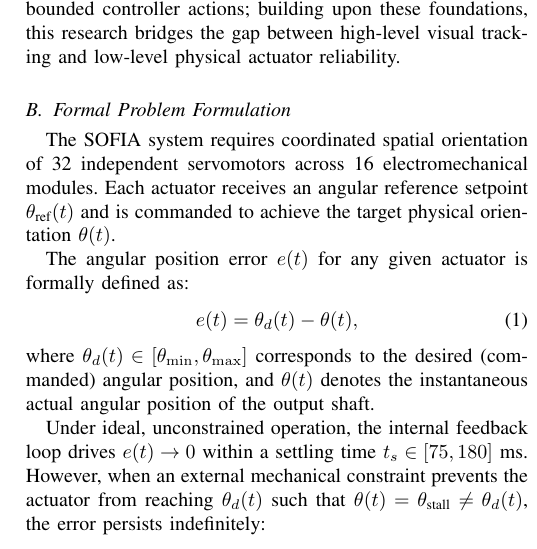
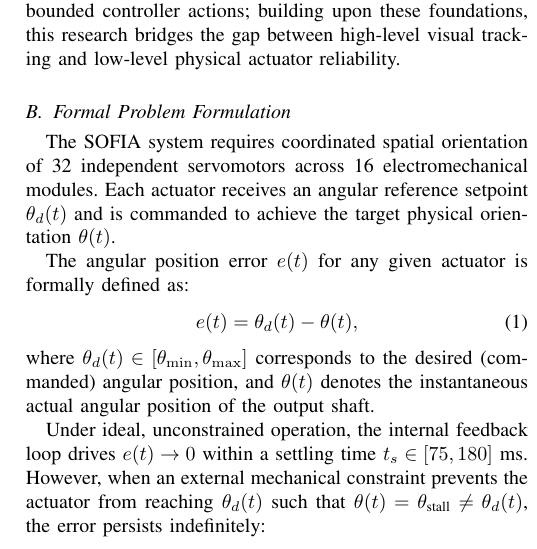
Before and after one commit to PaolaCV14/IOT-SOFIA-2026, a LaTeX paper (paper/plantilla_IEEE_LabDST.tex): part of one column of page 2 of 6, cut so that both start at the same text. Compiled offline with pdfLaTeX; a missing font is replaced by an installed copy or a similar font; a LaTeX package or settings file that is missing is left out.

Commit message:
docs(paper): harmonize reference angle to theta_d and update deliverable zip

```diff
--- a/paper/plantilla_IEEE_LabDST.tex
+++ b/paper/plantilla_IEEE_LabDST.tex
@@ -116,7 +116,7 @@ In modular and reconfigurable robotics, Seo \textit{et al.}~\cite{seo2019modular
 \subsection{Formal Problem Formulation}
 \label{sec:problem_formulation}
 
-The SOFIA system requires coordinated spatial orientation of 32 independent servomotors across 16 electromechanical modules. Each actuator receives an angular reference setpoint $\theta_{\text{ref}}(t)$ and is commanded to achieve the target physical orientation $\theta(t)$.
+The SOFIA system requires coordinated spatial orientation of 32 independent servomotors across 16 electromechanical modules. Each actuator receives an angular reference setpoint $\theta_d(t)$ and is commanded to achieve the target physical orientation $\theta(t)$.
 
 The angular position error $e(t)$ for any given actuator is formally defined as:
 \begin{equation}
```
Also changed, not shown: paper/plantilla_IEEE_LabDST.pdf, 1 other file.
